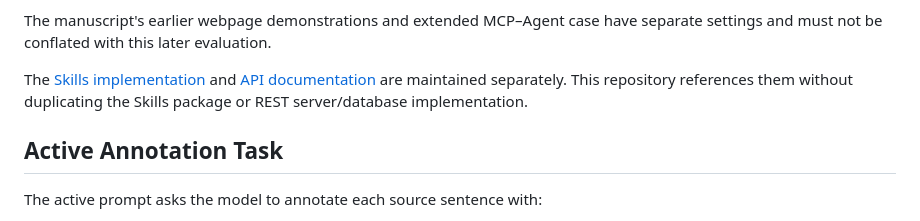
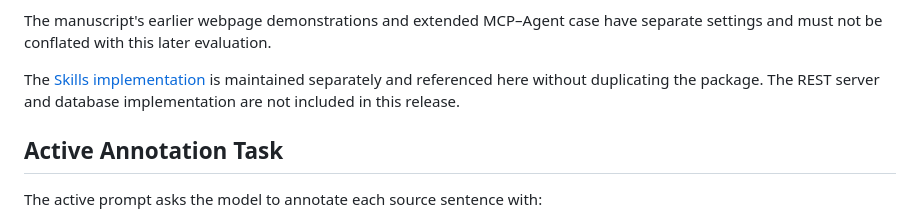
Before and after one commit to YaoXinZhi/AD-Alterome, a Markdown page: README.md, the part around the change. GitHub-like rendering.

Commit message:
Remove API documentation references from release readmes

```diff
--- a/README.md
+++ b/README.md
@@ -75,9 +75,8 @@ The manuscript's earlier webpage demonstrations and extended MCP–Agent case
 have separate settings and must not be conflated with this later evaluation.
 
 The [Skills implementation](https://github.com/YaoXinZhi/adalterome-skills/tree/79359ca5ee83fbac45e00199903c44b97c587d9c)
-and [API documentation](https://github.com/YaoXinZhi/adalterome-skills/blob/79359ca5ee83fbac45e00199903c44b97c587d9c/skills/adalterome-api/references/api_docs.md)
-are maintained separately. This repository references them without duplicating
-the Skills package or REST server/database implementation.
+is maintained separately and referenced here without duplicating the package.
+The REST server and database implementation are not included in this release.
 
 ## Active Annotation Task
 
```
Also changed, not shown: mcp/README.md (+1 -5 lines), qa_evaluation/README.md (+2 -2 lines).
